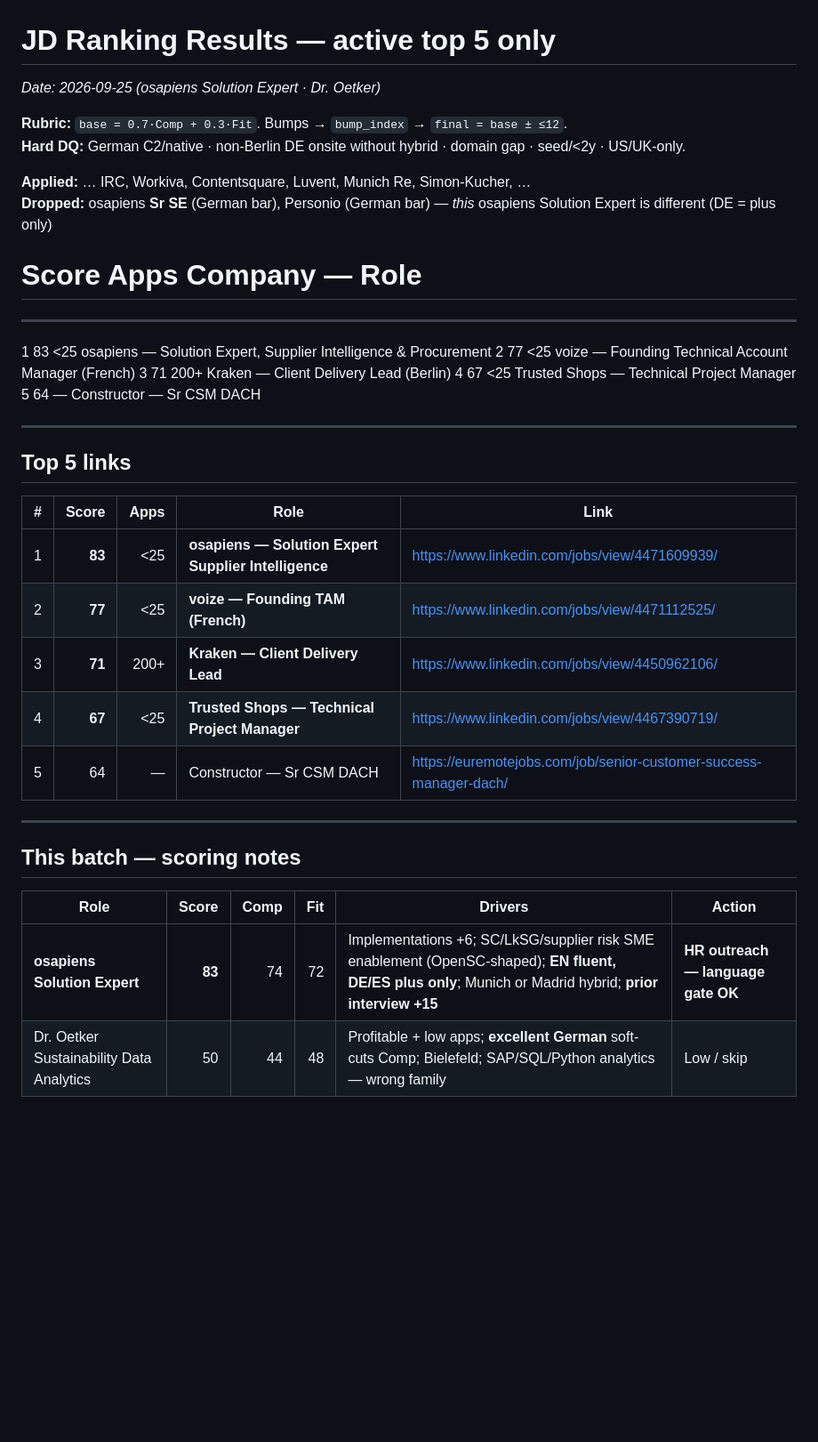
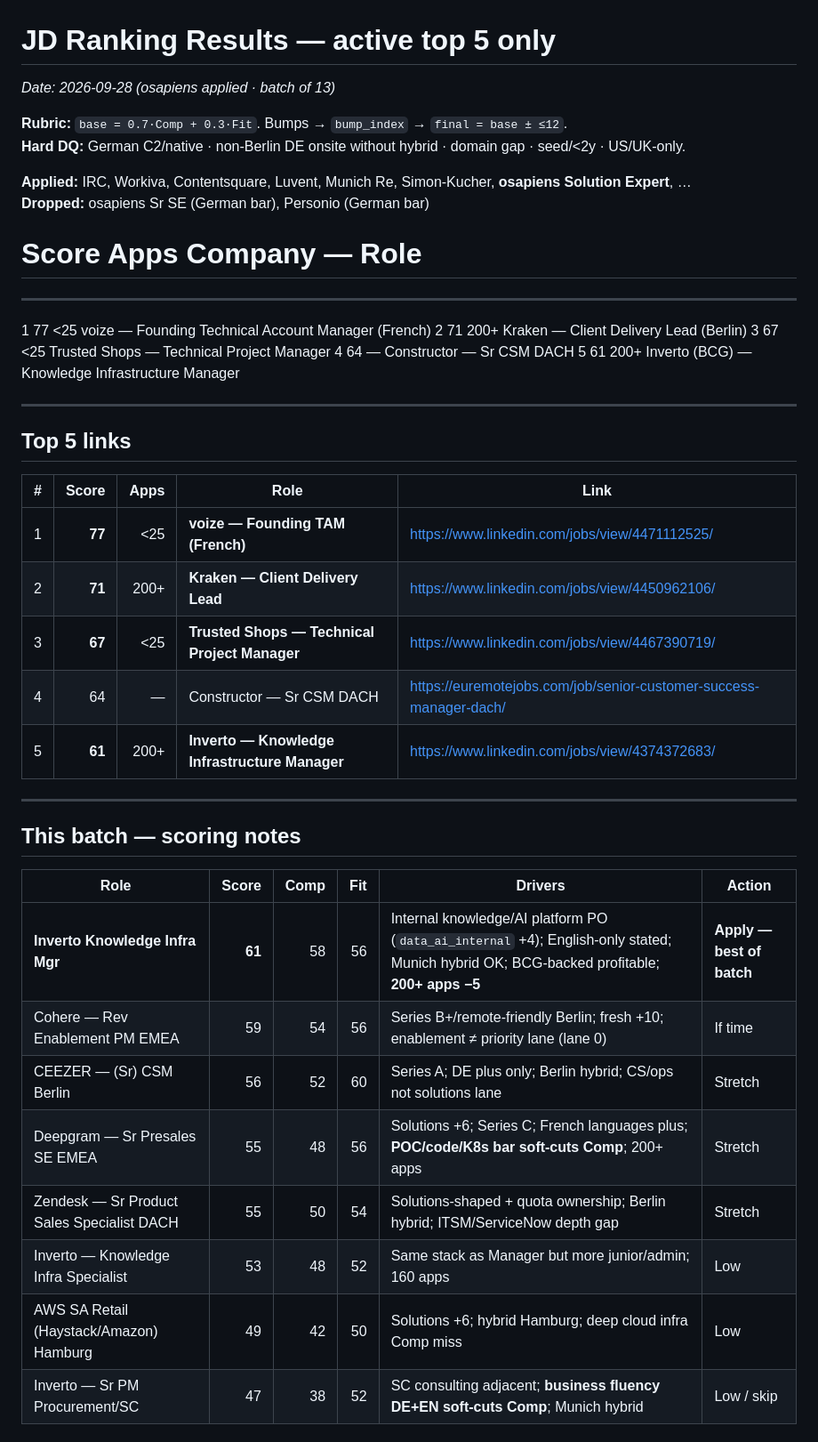
Before and after one commit to nicolasmpicard-gif/cursorRepo, a Markdown page: jd_ranking_results.md, the part around one of its changes. Shown at 89% size. GitHub-like rendering; blank space fills up the shorter version.

Commit message:
Mark osapiens applied; score Sep 28 batch of 13
Inverto Knowledge Infra Manager leads the new set at 61 and enters
the active top 5. Hard DQs: Neurons Lab (seed), Capco (capital markets),
Intric (pre-seed), Doodle Labs (defense/RF), Planet Payments.

Co-authored-by: nicolasmpicard-gif <nicolasmpicard-gif@users.noreply.github.com>

```diff
--- a/jd_ranking_results.md
+++ b/jd_ranking_results.md
@@ -1,34 +1,40 @@
 # JD Ranking Results — active top 5 only
-_Date: 2026-09-25 (osapiens Solution Expert · Dr. Oetker)_
+_Date: 2026-09-28 (osapiens applied · batch of 13)_
 
 **Rubric:** `base = 0.7·Comp + 0.3·Fit`. Bumps → `bump_index` → `final = base ± ≤12`.
 **Hard DQ:** German C2/native · non-Berlin DE onsite without hybrid · domain gap · seed/&lt;2y · US/UK-only.
 
-**Applied:** … IRC, Workiva, Contentsquare, Luvent, Munich Re, Simon-Kucher, …
-**Dropped:** osapiens **Sr SE** (German bar), Personio (German bar) — *this* osapiens Solution Expert is different (DE = plus only)
+**Applied:** IRC, Workiva, Contentsquare, Luvent, Munich Re, Simon-Kucher, **osapiens Solution Expert**, …
+**Dropped:** osapiens Sr SE (German bar), Personio (German bar)
 
 #    Score   Apps   Company — Role
 ------------------------------------------------------------------------------------------
-1    83     <25    osapiens — Solution Expert, Supplier Intelligence & Procurement
-2    77     <25    voize — Founding Technical Account Manager (French)
-3    71     200+   Kraken — Client Delivery Lead (Berlin)
-4    67     <25    Trusted Shops — Technical Project Manager
-5    64     —      Constructor — Sr CSM DACH
+1    77     <25    voize — Founding Technical Account Manager (French)
+2    71     200+   Kraken — Client Delivery Lead (Berlin)
+3    67     <25    Trusted Shops — Technical Project Manager
+4    64     —      Constructor — Sr CSM DACH
+5    61     200+   Inverto (BCG) — Knowledge Infrastructure Manager
 
 ---
 ## Top 5 links
 | # | Score | Apps | Role | Link |
 |---|------:|-----:|------|------|
-| 1 | **83** | &lt;25 | **osapiens — Solution Expert Supplier Intelligence** | https://www.linkedin.com/jobs/view/4471609939/ |
-| 2 | **77** | &lt;25 | **voize — Founding TAM (French)** | https://www.linkedin.com/jobs/view/4471112525/ |
-| 3 | **71** | 200+ | **Kraken — Client Delivery Lead** | https://www.linkedin.com/jobs/view/4450962106/ |
-| 4 | **67** | &lt;25 | **Trusted Shops — Technical Project Manager** | https://www.linkedin.com/jobs/view/4467390719/ |
-| 5 | 64 | — | Constructor — Sr CSM DACH | https://euremotejobs.com/job/senior-customer-success-manager-dach/ |
+| 1 | **77** | &lt;25 | **voize — Founding TAM (French)** | https://www.linkedin.com/jobs/view/4471112525/ |
+| 2 | **71** | 200+ | **Kraken — Client Delivery Lead** | https://www.linkedin.com/jobs/view/4450962106/ |
+| 3 | **67** | &lt;25 | **Trusted Shops — Technical Project Manager** | https://www.linkedin.com/jobs/view/4467390719/ |
+| 4 | 64 | — | Constructor — Sr CSM DACH | https://euremotejobs.com/job/senior-customer-success-manager-dach/ |
+| 5 | **61** | 200+ | **Inverto — Knowledge Infrastructure Manager** | https://www.linkedin.com/jobs/view/4374372683/ |
 
 ---
 ## This batch — scoring notes
 | Role | Score | Comp | Fit | Drivers | Action |
 |------|------:|-----:|----:|---------|--------|
-| **osapiens Solution Expert** | **83** | 74 | 72 | Implementations +6; SC/LkSG/supplier risk SME enablement (OpenSC-shaped); **EN fluent, DE/ES plus only**; Munich or Madrid hybrid; **prior interview +15** | **HR outreach — language gate OK** |
-| Dr. Oetker Sustainability Data Analytics | 50 | 44 | 48 | Profitable + low apps; **excellent German** soft-cuts Comp; Bielefeld; SAP/SQL/Python analytics — wrong family | Low / skip |
+| **Inverto Knowledge Infra Mgr** | **61** | 58 | 56 | Internal knowledge/AI platform PO (`data_ai_internal` +4); English-only stated; Munich hybrid OK; BCG-backed profitable; **200+ apps −5** | **Apply — best of batch** |
+| Cohere — Rev Enablement PM EMEA | 59 | 54 | 56 | Series B+/remote-friendly Berlin; fresh +10; enablement ≠ priority lane (lane 0) | If time |
+| CEEZER — (Sr) CSM Berlin | 56 | 52 | 60 | Series A; DE plus only; Berlin hybrid; CS/ops not solutions lane | Stretch |
+| Deepgram — Sr Presales SE EMEA | 55 | 48 | 56 | Solutions +6; Series C; French languages plus; **POC/code/K8s bar soft-cuts Comp**; 200+ apps | Stretch |
+| Zendesk — Sr Product Sales Specialist DACH | 55 | 50 | 54 | Solutions-shaped + quota ownership; Berlin hybrid; ITSM/ServiceNow depth gap | Stretch |
+| Inverto — Knowledge Infra Specialist | 53 | 48 | 52 | Same stack as Manager but more junior/admin; 160 apps | Low |
+| AWS SA Retail (Haystack/Amazon) Hamburg | 49 | 42 | 50 | Solutions +6; hybrid Hamburg; deep cloud infra Comp miss | Low |
+| Inverto — Sr PM Procurement/SC | 47 | 38 | 52 | SC consulting adjacent; **business fluency DE+EN soft-cuts Comp**; Munich hybrid | Low / skip |
 
```
Also changed, not shown: other parts of jd_ranking_results.md (+12 -5 lines).
